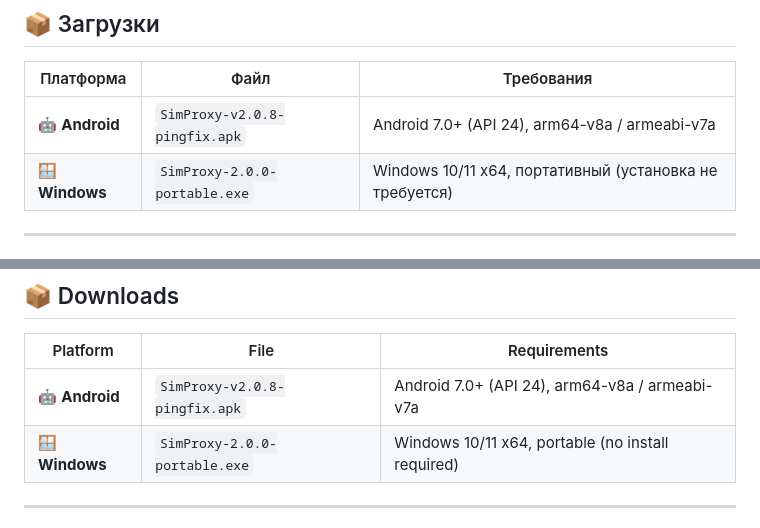
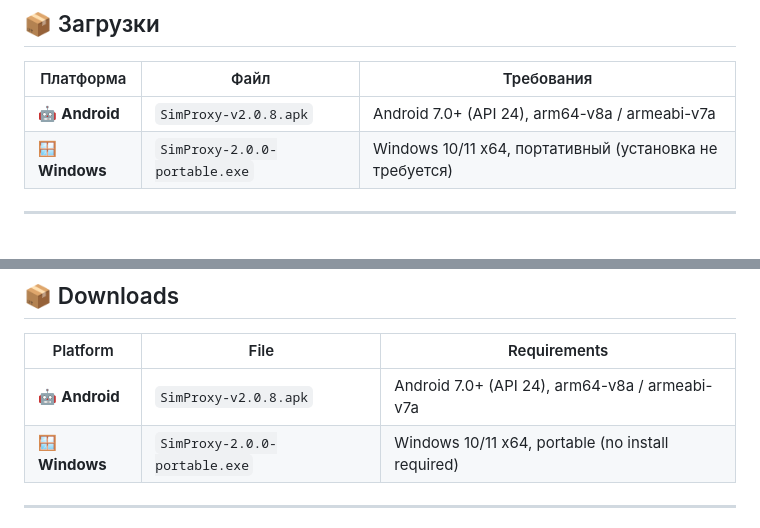
Before and after one commit to sim-proxy-online/vpn_app, a Markdown page: README.md, 2 parts joined by grey strips. Rendered like a GitHub page.

```diff
--- a/README.md
+++ b/README.md
@@ -7,7 +7,7 @@
 
 | Платформа | Файл | Требования |
 |---|---|---|
-| 🤖 **Android** | `SimProxy-v2.0.8-pingfix.apk` | Android 7.0+ (API 24), arm64-v8a / armeabi-v7a |
+| 🤖 **Android** | `SimProxy-v2.0.8.apk` | Android 7.0+ (API 24), arm64-v8a / armeabi-v7a |
 | 🪟 **Windows** | `SimProxy-2.0.0-portable.exe` | Windows 10/11 x64, портативный (установка не требуется) |
 
 ---
@@ -80,7 +80,7 @@ Now on **Windows** too — with the same neon interface.
 
 | Platform | File | Requirements |
 |---|---|---|
-| 🤖 **Android** | `SimProxy-v2.0.8-pingfix.apk` | Android 7.0+ (API 24), arm64-v8a / armeabi-v7a |
+| 🤖 **Android** | `SimProxy-v2.0.8.apk` | Android 7.0+ (API 24), arm64-v8a / armeabi-v7a |
 | 🪟 **Windows** | `SimProxy-2.0.0-portable.exe` | Windows 10/11 x64, portable (no install required) |
 
 ---
```
